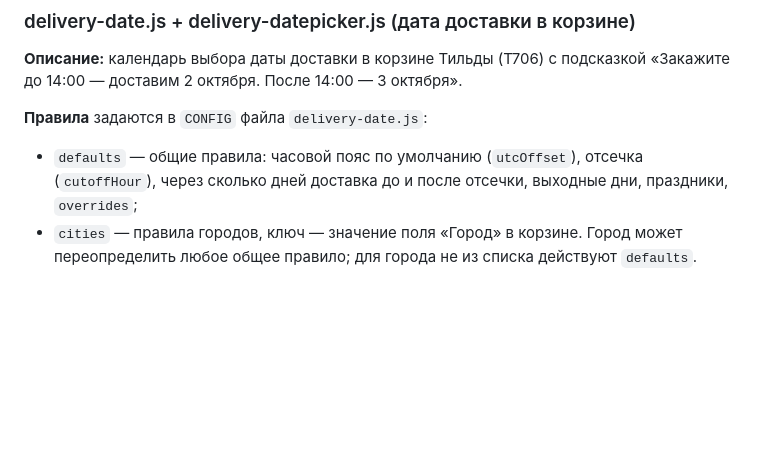
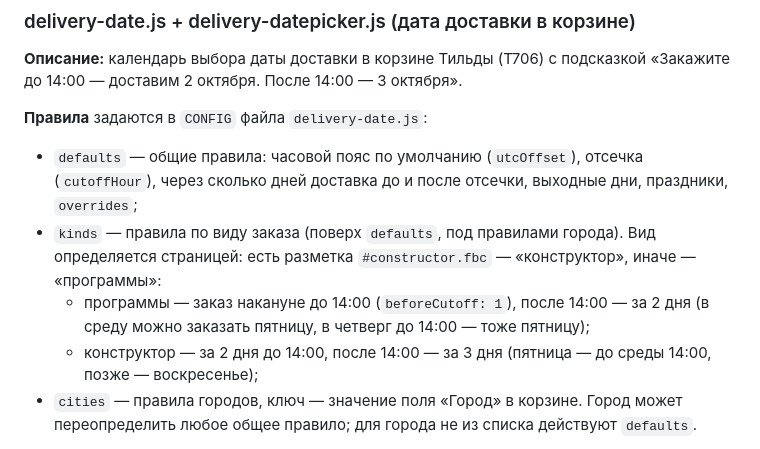
Before and after one commit to solowey1/fitbox, a Markdown page: documents/TILDA_CONNECT.md, the part around the change. GitHub-like rendering; blank space fills up the shorter version.

Commit message:
Документация: правила дат доставки по виду заказа

```diff
--- a/documents/TILDA_CONNECT.md
+++ b/documents/TILDA_CONNECT.md
@@ -56,6 +56,12 @@ web/
 **Правила** задаются в `CONFIG` файла `delivery-date.js`:
 - `defaults` — общие правила: часовой пояс по умолчанию (`utcOffset`), отсечка (`cutoffHour`),
   через сколько дней доставка до и после отсечки, выходные дни, праздники, `overrides`;
+- `kinds` — правила по виду заказа (поверх `defaults`, под правилами города). Вид определяется
+  страницей: есть разметка `#constructor.fbc` — «конструктор», иначе — «программы»:
+  - программы — заказ накануне до 14:00 (`beforeCutoff: 1`), после 14:00 — за 2 дня
+    (в среду можно заказать пятницу, в четверг до 14:00 — тоже пятницу);
+  - конструктор — за 2 дня до 14:00, после 14:00 — за 3 дня (пятница — до среды 14:00,
+    позже — воскресенье);
 - `cities` — правила городов, ключ — значение поля «Город» в корзине. Город может
   переопределить любое общее правило; для города не из списка действуют `defaults`.
 
```
